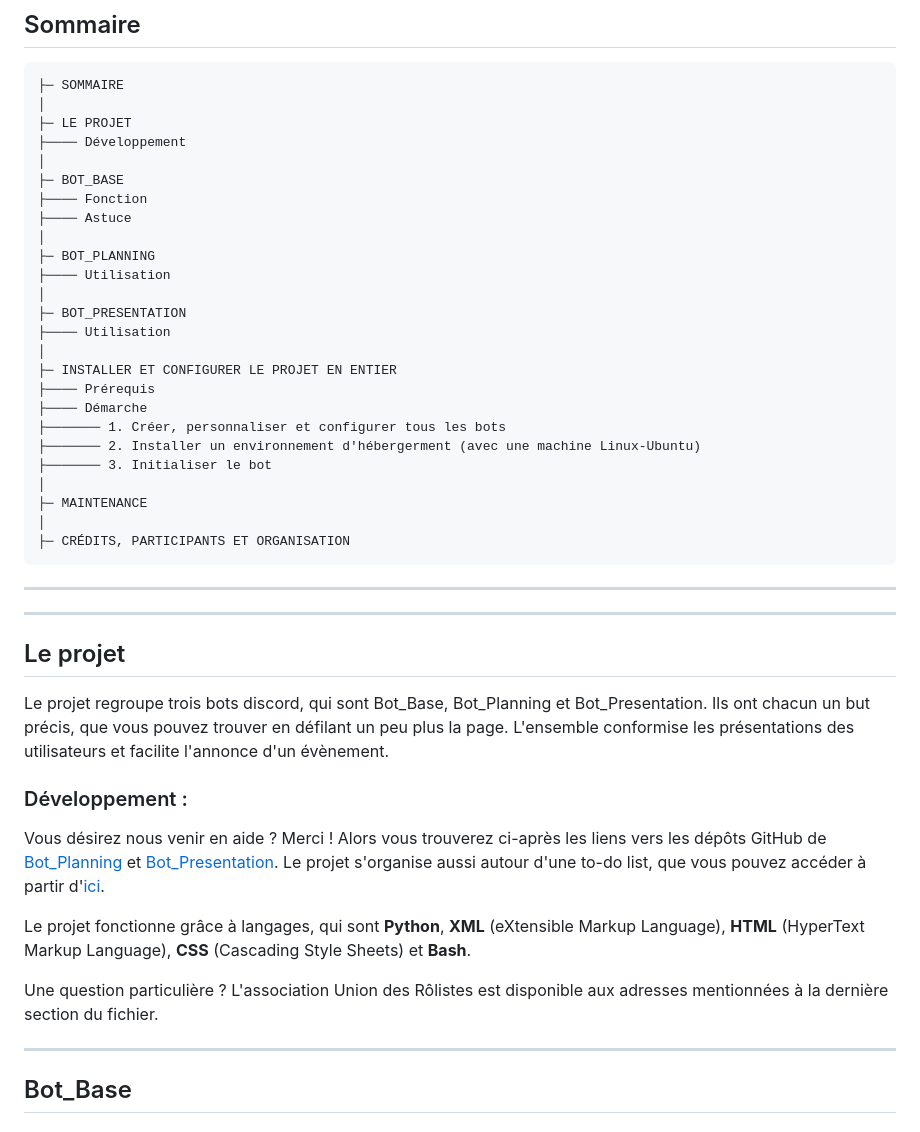
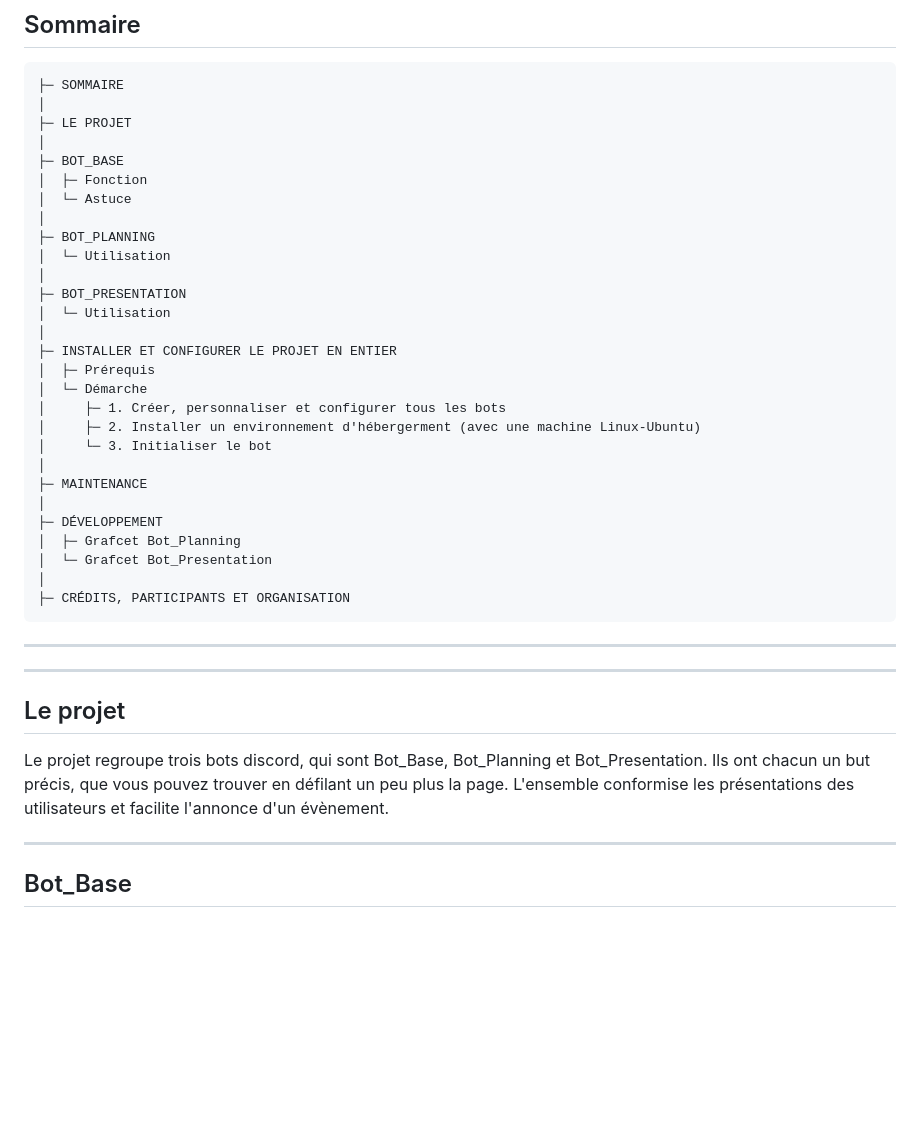
Before and after one commit to UnionRolistes/Bot_Base, a Markdown page: README.md, the part around the change printed below. Rendered like a GitHub page; blank space fills up the shorter version.

````diff
--- a/README.md
+++ b/README.md
@@ -7,26 +7,29 @@ Vous trouverez ci-dessous les informations importantes concernant les bots disco
 ├─ SOMMAIRE
 │
 ├─ LE PROJET
-├──── Développement
 │
 ├─ BOT_BASE
-├──── Fonction
-├──── Astuce
+│  ├─ Fonction
+│  └─ Astuce
 │
 ├─ BOT_PLANNING
-├──── Utilisation
+│  └─ Utilisation
 │
 ├─ BOT_PRESENTATION
-├──── Utilisation
+│  └─ Utilisation
 │
 ├─ INSTALLER ET CONFIGURER LE PROJET EN ENTIER
-├──── Prérequis
-├──── Démarche
-├─────── 1. Créer, personnaliser et configurer tous les bots
-├─────── 2. Installer un environnement d'hébergerment (avec une machine Linux-Ubuntu)
-├─────── 3. Initialiser le bot
+│  ├─ Prérequis
+│  └─ Démarche
+│     ├─ 1. Créer, personnaliser et configurer tous les bots
+│     ├─ 2. Installer un environnement d'hébergerment (avec une machine Linux-Ubuntu)
+│     └─ 3. Initialiser le bot
 │
 ├─ MAINTENANCE
+│
+├─ DÉVELOPPEMENT
+│  ├─ Grafcet Bot_Planning
+│  └─ Grafcet Bot_Presentation
 │
 ├─ CRÉDITS, PARTICIPANTS ET ORGANISATION
 ```
@@ -36,15 +39,6 @@ Vous trouverez ci-dessous les informations importantes concernant les bots disco
 ---
 ## Le projet
 Le projet regroupe trois bots discord, qui sont Bot_Base, Bot_Planning et Bot_Presentation. Ils ont chacun un but précis, que vous pouvez trouver en défilant un peu plus la page. L'ensemble conformise les présentations des utilisateurs et facilite l'annonce d'un évènement.
-
-
-### Développement :
-Vous désirez nous venir en aide ? Merci ! Alors vous trouverez ci-après les liens vers les dépôts GitHub de [Bot_Planning](https://github.com/UnionRolistes/Bot_Planning_python) et [Bot_Presentation](https://github.com/UnionRolistes/Bot_Presentation).
-Le projet s'organise aussi autour d'une to-do list, que vous pouvez accéder à partir d'[ici](https://github.com/orgs/UnionRolistes/projects/1/views/1).
-
-Le projet fonctionne grâce à langages, qui sont **Python**, **XML** (eXtensible Markup Language), **HTML** (HyperText Markup Language), **CSS** (Cascading Style Sheets) et **Bash**.
-
-Une question particulière ? L'association Union des Rôlistes est disponible aux adresses mentionnées à la dernière section du fichier.
 
 
 ---
````
Also changed, not shown: other parts of README.md (+21 -0 lines).
